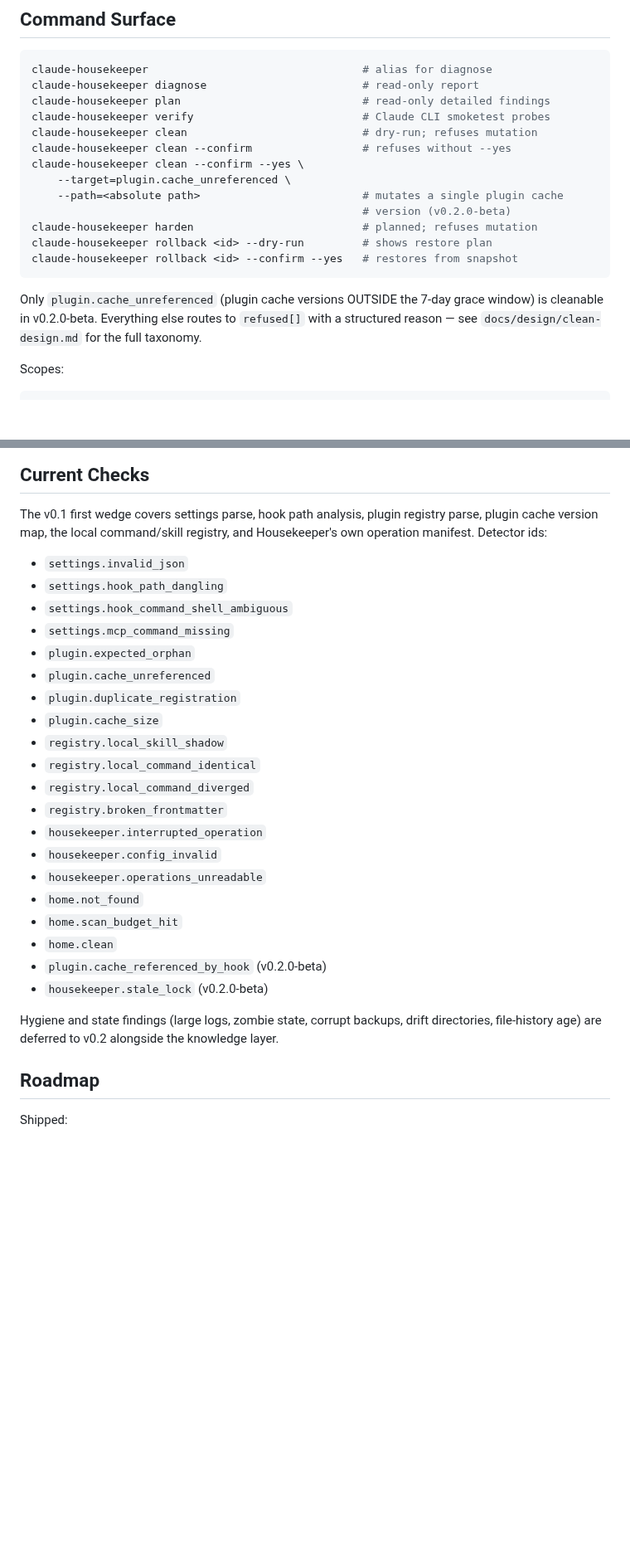
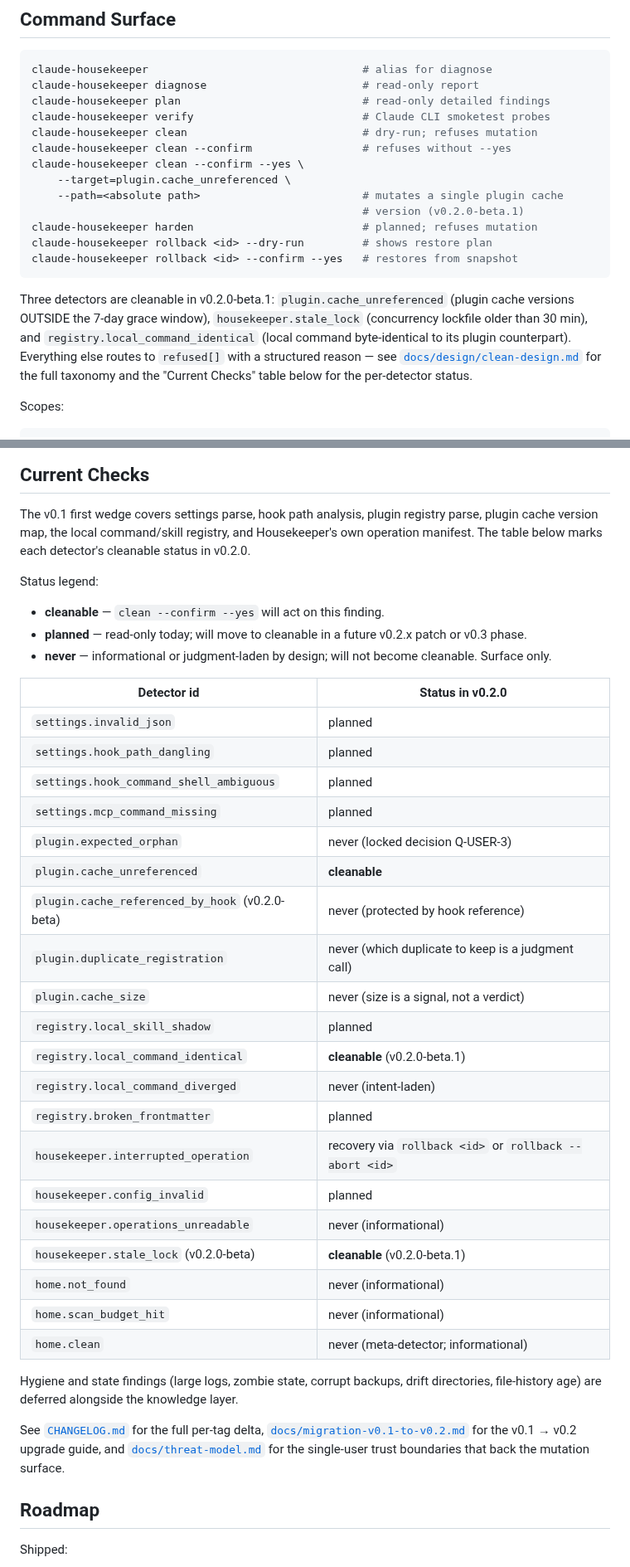
Before and after one commit to hemzaz/claude-housekeeper, a Markdown page: README.md, 2 parts joined by grey strips. Shown at 83% size. Rendered like a GitHub page; blank space fills up the shorter version.

Commit message:
docs(v0.2): mark cleanable detectors in README and link new docs
Addresses release-readiness gap G3 (README does not name which detectors
are cleanable). Replaces 20-item bullet list under 'Current Checks' with
a status table (cleanable / planned / never). Bumps v0.2.0-beta references
to v0.2.0-beta.1 where current. Moves Phase 10 from 'Coming' to 'Shipped'.
Adds links to CHANGELOG.md, migration-v0.1-to-v0.2.md, threat-model.md.

````diff
--- a/README.md
+++ b/README.md
@@ -31,16 +31,20 @@ claude-housekeeper clean --confirm                 # refuses without --yes
 claude-housekeeper clean --confirm --yes \
     --target=plugin.cache_unreferenced \
     --path=<absolute path>                         # mutates a single plugin cache
-                                                   # version (v0.2.0-beta)
+                                                   # version (v0.2.0-beta.1)
 claude-housekeeper harden                          # planned; refuses mutation
 claude-housekeeper rollback <id> --dry-run         # shows restore plan
 claude-housekeeper rollback <id> --confirm --yes   # restores from snapshot
 ```
 
-Only `plugin.cache_unreferenced` (plugin cache versions OUTSIDE the 7-day
-grace window) is cleanable in v0.2.0-beta. Everything else routes to
-`refused[]` with a structured reason — see `docs/design/clean-design.md` for
-the full taxonomy.
+Three detectors are cleanable in v0.2.0-beta.1: `plugin.cache_unreferenced`
+(plugin cache versions OUTSIDE the 7-day grace window),
+`housekeeper.stale_lock` (concurrency lockfile older than 30 min), and
+`registry.local_command_identical` (local command byte-identical to its
+plugin counterpart). Everything else routes to `refused[]` with a
+structured reason — see [`docs/design/clean-design.md`](docs/design/clean-design.md)
+for the full taxonomy and the "Current Checks" table below for the
+per-detector status.
 
 Scopes:
 
@@ -246,32 +250,48 @@ Pattern support is deliberately small: exact paths, directories, `dir/*`, and `d
 
 The v0.1 first wedge covers settings parse, hook path analysis, plugin
 registry parse, plugin cache version map, the local command/skill
-registry, and Housekeeper's own operation manifest. Detector ids:
+registry, and Housekeeper's own operation manifest. The table below
+marks each detector's cleanable status in v0.2.0.
 
-- `settings.invalid_json`
-- `settings.hook_path_dangling`
-- `settings.hook_command_shell_ambiguous`
-- `settings.mcp_command_missing`
-- `plugin.expected_orphan`
-- `plugin.cache_unreferenced`
-- `plugin.duplicate_registration`
-- `plugin.cache_size`
-- `registry.local_skill_shadow`
-- `registry.local_command_identical`
-- `registry.local_command_diverged`
-- `registry.broken_frontmatter`
-- `housekeeper.interrupted_operation`
-- `housekeeper.config_invalid`
-- `housekeeper.operations_unreadable`
-- `home.not_found`
-- `home.scan_budget_hit`
-- `home.clean`
-- `plugin.cache_referenced_by_hook` (v0.2.0-beta)
-- `housekeeper.stale_lock` (v0.2.0-beta)
+Status legend:
+
+- **cleanable** — `clean --confirm --yes` will act on this finding.
+- **planned** — read-only today; will move to cleanable in a future
+  v0.2.x patch or v0.3 phase.
+- **never** — informational or judgment-laden by design; will not
+  become cleanable. Surface only.
+
+| Detector id | Status in v0.2.0 |
+|---|---|
+| `settings.invalid_json` | planned |
+| `settings.hook_path_dangling` | planned |
+| `settings.hook_command_shell_ambiguous` | planned |
+| `settings.mcp_command_missing` | planned |
+| `plugin.expected_orphan` | never (locked decision Q-USER-3) |
+| `plugin.cache_unreferenced` | **cleanable** |
+| `plugin.cache_referenced_by_hook` (v0.2.0-beta) | never (protected by hook reference) |
+| `plugin.duplicate_registration` | never (which duplicate to keep is a judgment call) |
+| `plugin.cache_size` | never (size is a signal, not a verdict) |
+| `registry.local_skill_shadow` | planned |
+| `registry.local_command_identical` | **cleanable** (v0.2.0-beta.1) |
+| `registry.local_command_diverged` | never (intent-laden) |
+| `registry.broken_frontmatter` | planned |
+| `housekeeper.interrupted_operation` | recovery via `rollback <id>` or `rollback --abort <id>` |
+| `housekeeper.config_invalid` | planned |
+| `housekeeper.operations_unreadable` | never (informational) |
+| `housekeeper.stale_lock` (v0.2.0-beta) | **cleanable** (v0.2.0-beta.1) |
+| `home.not_found` | never (informational) |
+| `home.scan_budget_hit` | never (informational) |
+| `home.clean` | never (meta-detector; informational) |
 
 Hygiene and state findings (large logs, zombie state, corrupt backups,
-drift directories, file-history age) are deferred to v0.2 alongside the
+drift directories, file-history age) are deferred alongside the
 knowledge layer.
+
+See [`CHANGELOG.md`](CHANGELOG.md) for the full per-tag delta,
+[`docs/migration-v0.1-to-v0.2.md`](docs/migration-v0.1-to-v0.2.md) for
+the v0.1 → v0.2 upgrade guide, and [`docs/threat-model.md`](docs/threat-model.md)
+for the single-user trust boundaries that back the mutation surface.
 
 ## Roadmap
 
````
Also changed, not shown: other parts of README.md (+5 -5 lines).
